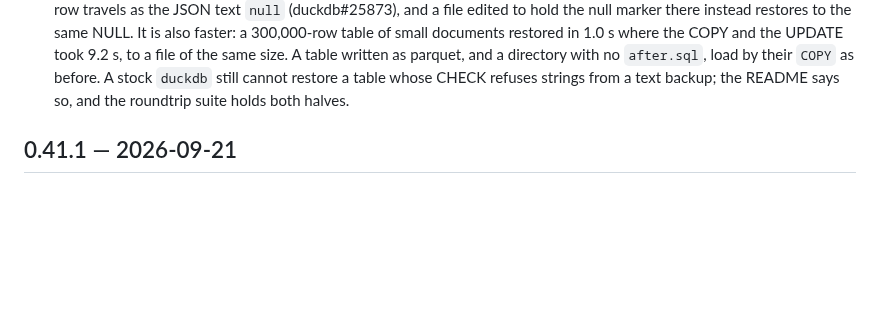
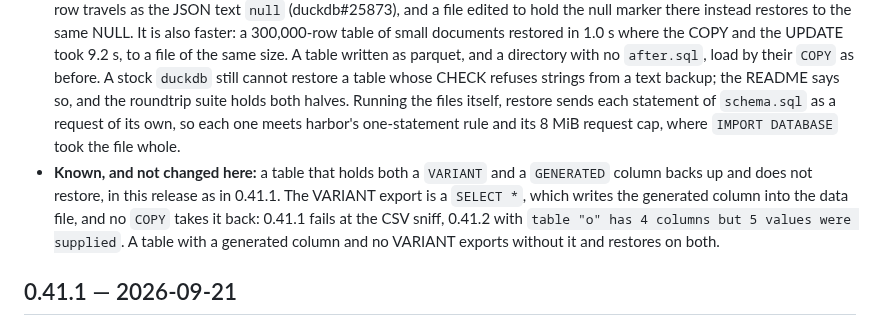
Before and after one commit to shreeve/duckdb-harbor, a Markdown page: harbor/CHANGELOG.md, the part around the change. GitHub-like rendering; blank space fills up the shorter version.

```diff
--- a/harbor/CHANGELOG.md
+++ b/harbor/CHANGELOG.md
@@ -67,7 +67,17 @@ Harbor releases, and are not included here.
   A table written as parquet, and a directory with no `after.sql`, load by
   their `COPY` as before. A stock `duckdb` still cannot restore a table whose
   CHECK refuses strings from a text backup; the README says so, and the
-  roundtrip suite holds both halves.
+  roundtrip suite holds both halves. Running the files itself, restore sends
+  each statement of `schema.sql` as a request of its own, so each one meets
+  harbor's one-statement rule and its 8 MiB request cap, where
+  `IMPORT DATABASE` took the file whole.
+- **Known, and not changed here:** a table that holds both a `VARIANT` and a
+  `GENERATED` column backs up and does not restore, in this release as in
+  0.41.1. The VARIANT export is a `SELECT *`, which writes the generated
+  column into the data file, and no `COPY` takes it back: 0.41.1 fails at the
+  CSV sniff, 0.41.2 with `table "o" has 4 columns but 5 values were supplied`.
+  A table with a generated column and no VARIANT exports without it and
+  restores on both.
 
 ## 0.41.1 — 2026-09-21
 
```
Also changed, not shown: HANDOFF.md (+6 -0 lines), ducktable/CHANGELOG.md (+20 -5 lines).
